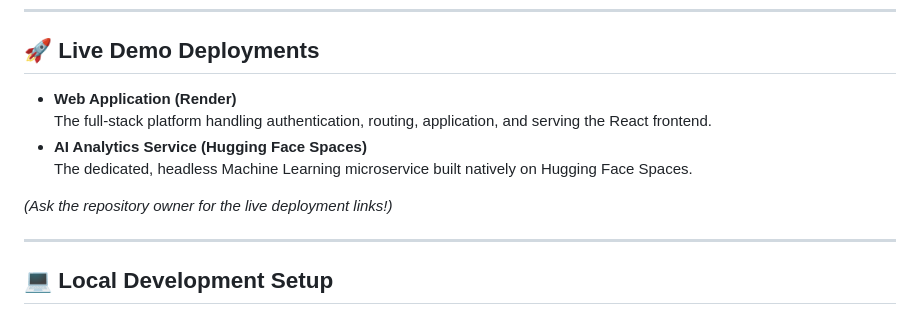
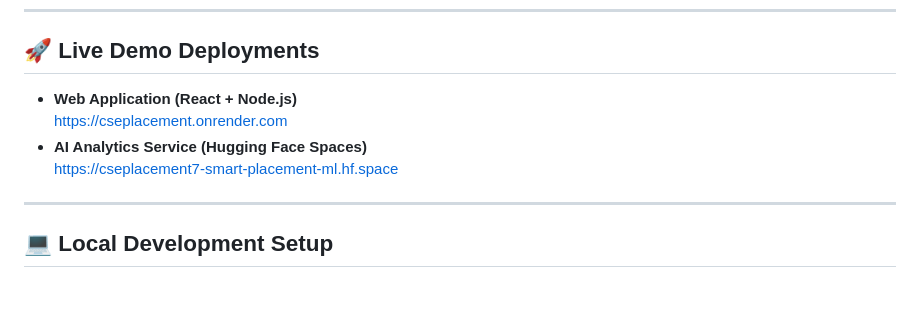
Before and after one commit to sahith3769/majorproject, a Markdown page: README.md, the part around the change. Rendered like a GitHub page; blank space fills up the shorter version.

Commit message:
Docs: Add live preview links to README

```diff
--- a/README.md
+++ b/README.md
@@ -54,12 +54,10 @@ Packed with industry-standard features—including secure JWT Refresh Token rota
 
 ## 🚀 Live Demo Deployments
 
-- **Web Application (Render)**
-  The full-stack platform handling authentication, routing, application, and serving the React frontend.
+- **Web Application (React + Node.js)**
+  [https://cseplacement.onrender.com](https://cseplacement.onrender.com)
 - **AI Analytics Service (Hugging Face Spaces)**
-  The dedicated, headless Machine Learning microservice built natively on Hugging Face Spaces.
-
-*(Ask the repository owner for the live deployment links!)*
+  [https://cseplacement7-smart-placement-ml.hf.space](https://cseplacement7-smart-placement-ml.hf.space)
 
 ---
 
```
